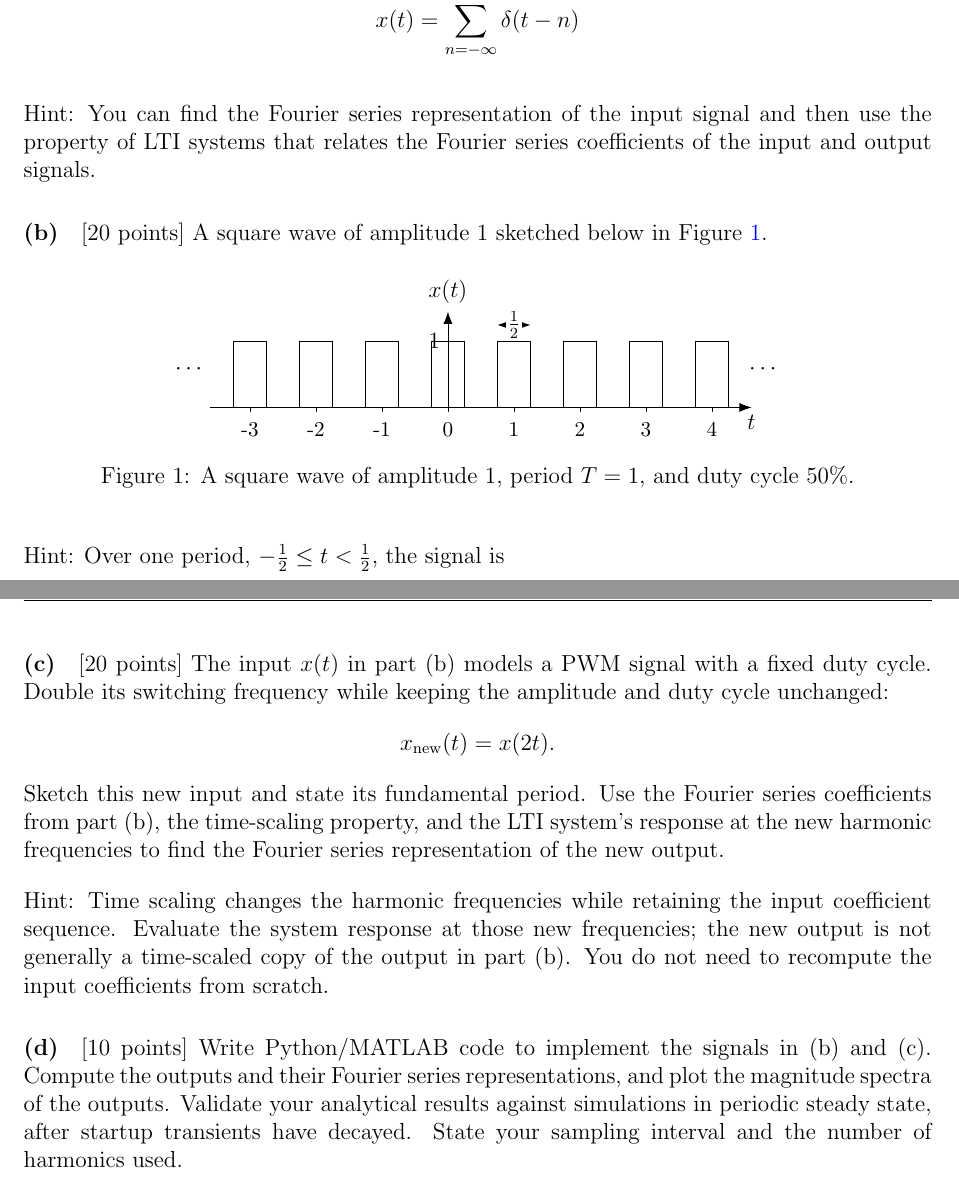
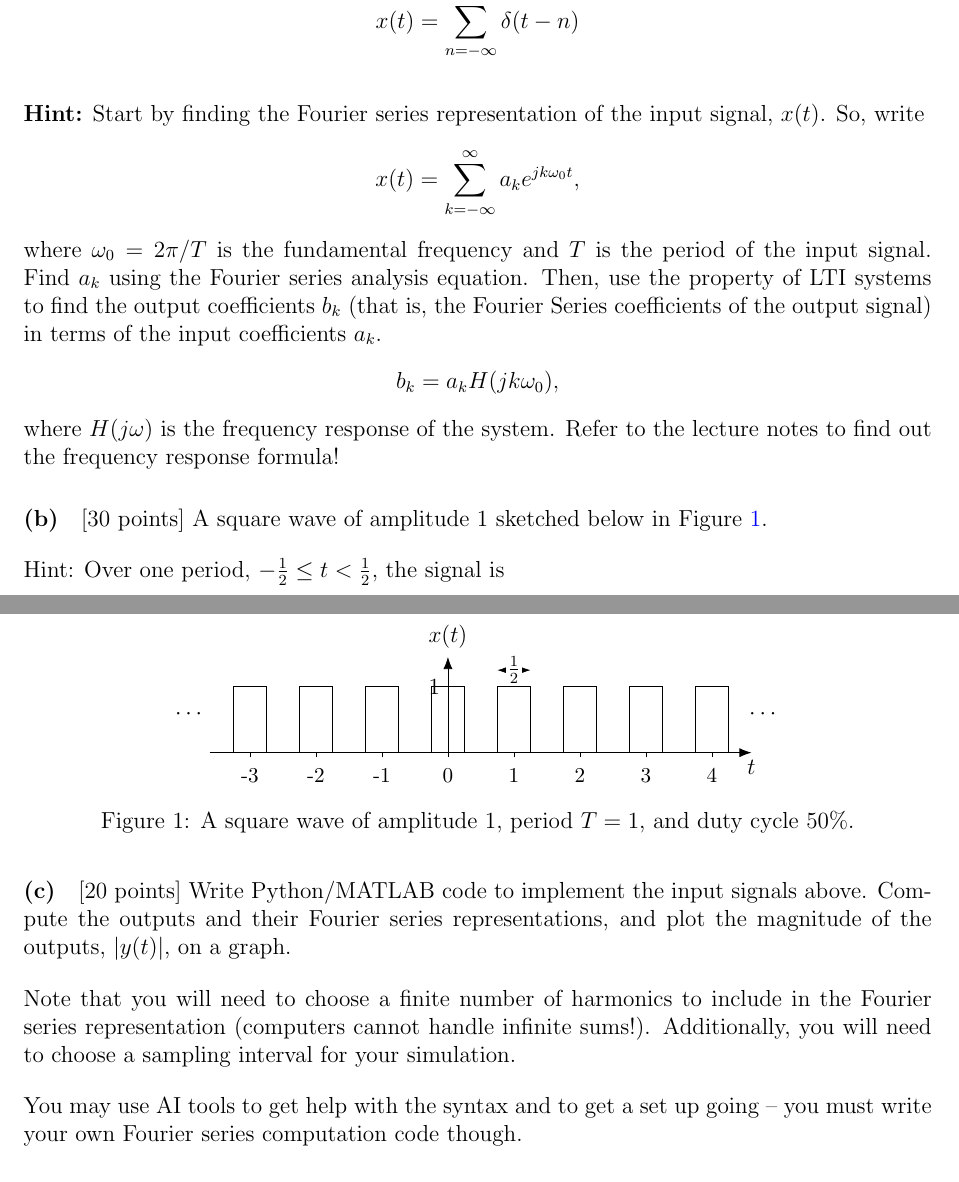
Before and after one commit to ee-ucmerced/ee102-signals-systems, a LaTeX problem sheet (problem_sets/pset6/pset6.tex): two parts of pages 1 and 2 of 3, joined at a grey line, cut so that both start at the same text. Compiled offline with pdfLaTeX.

Commit message:
updated pset6 and w6l2 notes

```diff
--- a/problem_sets/pset6/pset6.tex
+++ b/problem_sets/pset6/pset6.tex
@@ -34,8 +34,16 @@ of the \textbf{periodic steady-state output} $y(t)$.
 x(t) = \sum_{n=-\infty}^{\infty} \delta(t - n)
 \]
 
-Hint: You can find the Fourier series representation of the input signal and then use the property of LTI systems that relates the Fourier series coefficients of the input and output signals.
-\problempart[20 points] A square wave of amplitude 1 sketched below in Figure~\ref{fig:square_wave}.
+
+\textbf{Hint:} Start by finding the Fourier series representation of the input signal, $x(t)$. So, write
+\[ x(t) = \sum_{k=-\infty}^{\infty} a_k e^{jk\omega_0 t}, \]
+where $\omega_0 = 2\pi/T$ is the fundamental frequency and $T$ is the period of the input signal. Find $a_k$ using the Fourier series analysis equation. Then, use the property of LTI systems to find the output coefficients $b_k$ (that is, the Fourier Series coefficients of the output signal) in terms of the input coefficients $a_k$.
+\[
+b_k = a_k H(jk\omega_0),
+\]
+where $H(j\omega)$ is the frequency response of the system. Refer to the lecture notes to find out the frequency response formula!
+
+\problempart[30 points] A square wave of amplitude 1 sketched below in Figure~\ref{fig:square_wave}.
 \begin{figure}[h]
   \centering
   \begin{tikzpicture}[x=1.2cm,y=1.2cm,line cap=round]
@@ -84,29 +92,35 @@ x(t)=
 \end{cases}
 \]
 
-\problempart[20 points] The input $x(t)$ in part (b) models a PWM signal
-with a fixed duty cycle. Double its switching frequency while keeping
-the amplitude and duty cycle unchanged:
-\[
-x_{\mathrm{new}}(t)=x(2t).
-\]
-Sketch this new input and state its fundamental period. Use the Fourier
-series coefficients from part (b), the time-scaling property, and the LTI
-system's response at the new harmonic frequencies to find the Fourier
-series representation of the new output.
+% \problempart[20 points] The input $x(t)$ in part (b) models a PWM signal
+% with a fixed duty cycle. Double its switching frequency while keeping
+% the amplitude and duty cycle unchanged:
+% \[
+% x_{\mathrm{new}}(t)=x(2t).
+% \]
+% Sketch this new input and state its fundamental period. Use the Fourier
+% series coefficients from part (b), the time-scaling property, and the LTI
+% system's response at the new harmonic frequencies to find the Fourier
+% series representation of the new output.
 
-Hint: Time scaling changes the harmonic frequencies while retaining the
-input coefficient sequence. Evaluate the system response at those new
-frequencies; the new output is not generally a time-scaled copy of the
-output in part (b). You do not need to recompute the input coefficients
-from scratch.
+% Hint: Time scaling changes the harmonic frequencies while retaining the
+% input coefficient sequence.You do not need to recompute the input coefficients
+% from scratch. Instead, start by writing:
 
-\problempart[10 points] Write Python/MATLAB code to implement the signals
-in (b) and (c). Compute the outputs and their Fourier series representations,
-and plot the magnitude spectra of the outputs. Validate your analytical
-results against simulations in periodic steady state, after startup
-transients have decayed. State your sampling interval and the number of
-harmonics used.
+
+\problempart[20 points] Write Python/MATLAB code to implement the input
+signals above. Compute the outputs and their Fourier series representations,
+and plot the magnitude of the outputs, $|y(t)|$, on a graph.
+
+Note that you will need to choose a finite number of harmonics to include in the Fourier series representation (computers cannot handle infinite sums!). Additionally, you will need to choose a sampling interval for your simulation.
+
+You may use AI tools to get help with the syntax and to get a set up going -- you must write your own Fourier series computation code though.
+
+
+% Validate your analytical
+% results against simulations in periodic steady state, after startup
+% transients have decayed. State your sampling interval and the number of
+% harmonics used.
 
 \problem{2}
 Compute the complex Fourier series representation of each signal below.
```
Also changed, not shown: lecture_notes/week6_frequency_domain/w6l2_content.tex (+6 -6 lines), lecture_notes/week6_frequency_domain/w6l2_fourier_series.pdf, problem_sets/pset6/pset6.pdf.
